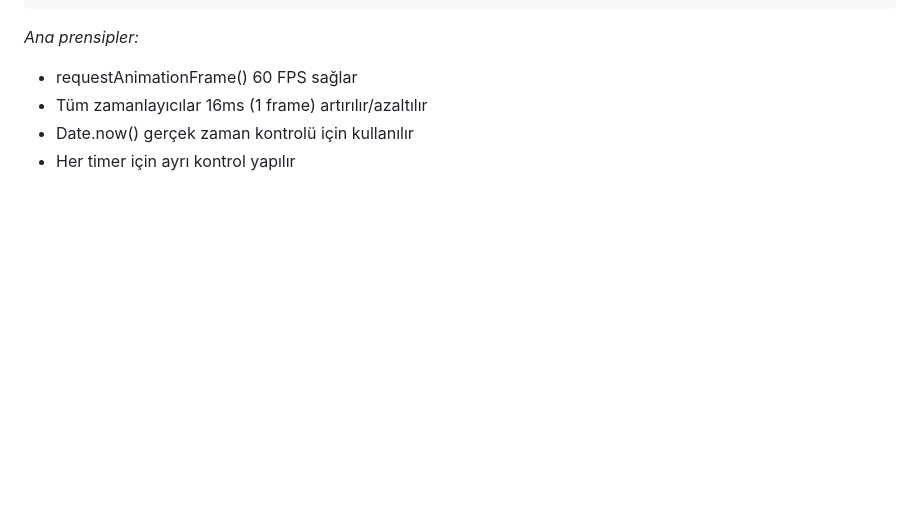
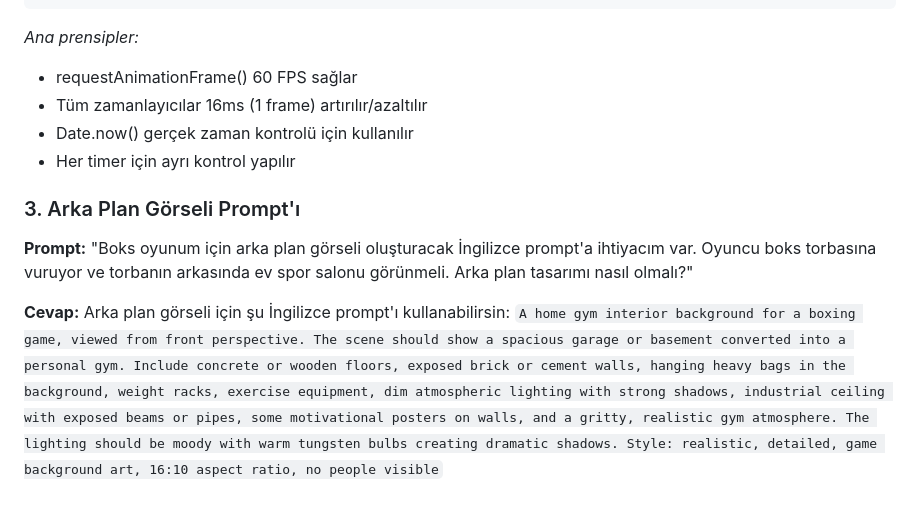
Before and after one commit to makhsudov/makhsudov.github.io, a Markdown page: WTP_Proje1/AI.md, the part around the change. Rendered like a GitHub page; blank space fills up the shorter version.

````diff
--- a/WTP_Proje1/AI.md
+++ b/WTP_Proje1/AI.md
@@ -117,3 +117,11 @@ _Ana prensipler:_
 - Tüm zamanlayıcılar 16ms (1 frame) artırılır/azaltılır
 - Date.now() gerçek zaman kontrolü için kullanılır
 - Her timer için ayrı kontrol yapılır
+
+
+### 3. Arka Plan Görseli Prompt'ı
+
+**Prompt:** "Boks oyunum için arka plan görseli oluşturacak İngilizce prompt'a ihtiyacım var. Oyuncu boks torbasına vuruyor ve torbanın arkasında ev spor salonu görünmeli. Arka plan tasarımı nasıl olmalı?"
+
+**Cevap:** Arka plan görseli için şu İngilizce prompt'ı kullanabilirsin:
+```A home gym interior background for a boxing game, viewed from front perspective. The scene should show a spacious garage or basement converted into a personal gym. Include concrete or wooden floors, exposed brick or cement walls, hanging heavy bags in the background, weight racks, exercise equipment, dim atmospheric lighting with strong shadows, industrial ceiling with exposed beams or pipes, some motivational posters on walls, and a gritty, realistic gym atmosphere. The lighting should be moody with warm tungsten bulbs creating dramatic shadows. Style: realistic, detailed, game background art, 16:10 aspect ratio, no people visible```
````
